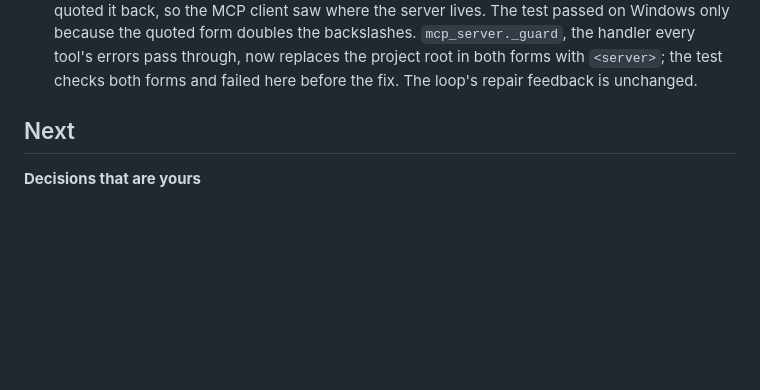
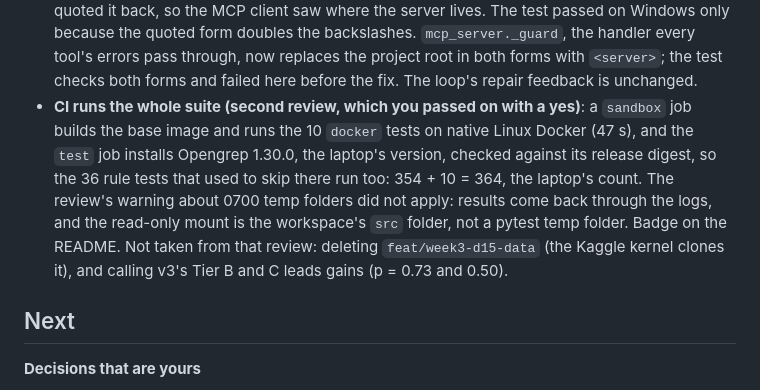
Before and after one commit to mdsvr/AeroPatch, a Markdown page: NOTES.md, the part around the change. Drawn GitHub-style; blank space fills up the shorter version.

Commit message:
Notes: CI runs all 364 tests, the sandbox ones on Linux Docker

```diff
--- a/NOTES.md
+++ b/NOTES.md
@@ -2235,6 +2235,14 @@ needed (multi-file edits and wider context already exist, local concurrency gain
   only because the quoted form doubles the backslashes. `mcp_server._guard`, the handler every
   tool's errors pass through, now replaces the project root in both forms with `<server>`; the
   test checks both forms and failed here before the fix. The loop's repair feedback is unchanged.
+- **CI runs the whole suite (second review, which you passed on with a yes)**: a `sandbox` job
+  builds the base image and runs the 10 `docker` tests on native Linux Docker (47 s), and the
+  `test` job installs Opengrep 1.30.0, the laptop's version, checked against its release digest,
+  so the 36 rule tests that used to skip there run too: 354 + 10 = 364, the laptop's count. The
+  review's warning about 0700 temp folders did not apply: results come back through the logs,
+  and the read-only mount is the workspace's `src` folder, not a pytest temp folder. Badge on
+  the README. Not taken from that review: deleting `feat/week3-d15-data` (the Kaggle kernel
+  clones it), and calling v3's Tier B and C leads gains (p = 0.73 and 0.50).
 
 ## Next
 
```
